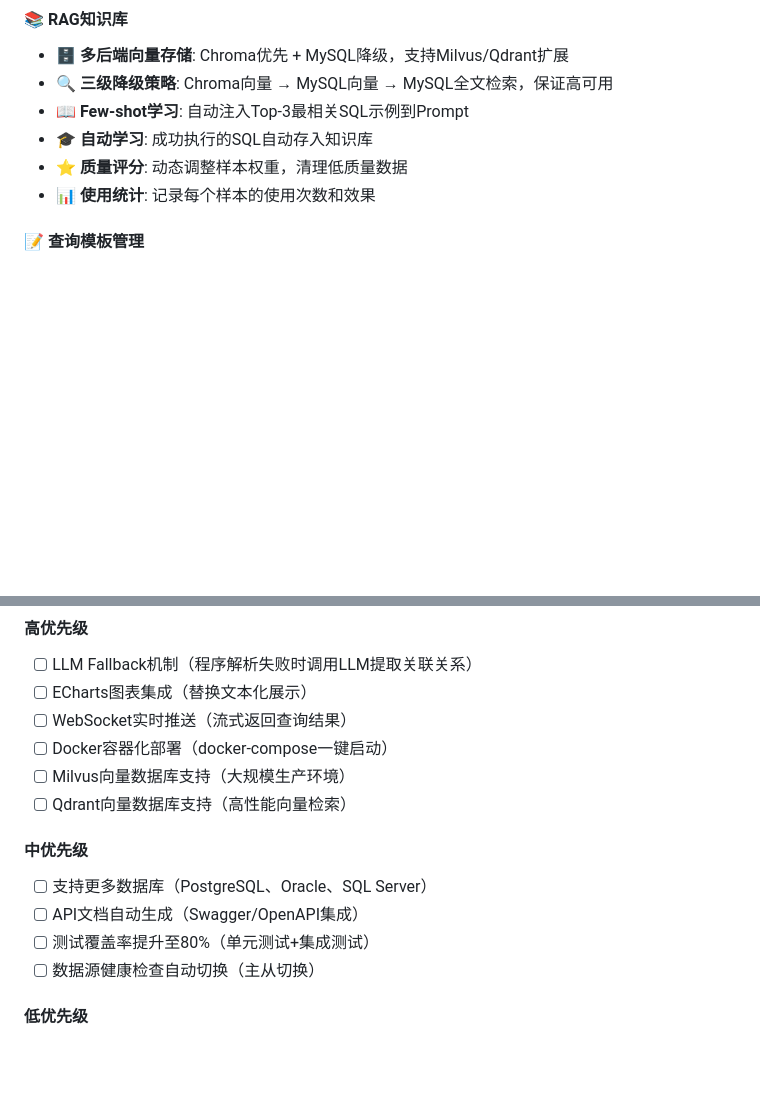
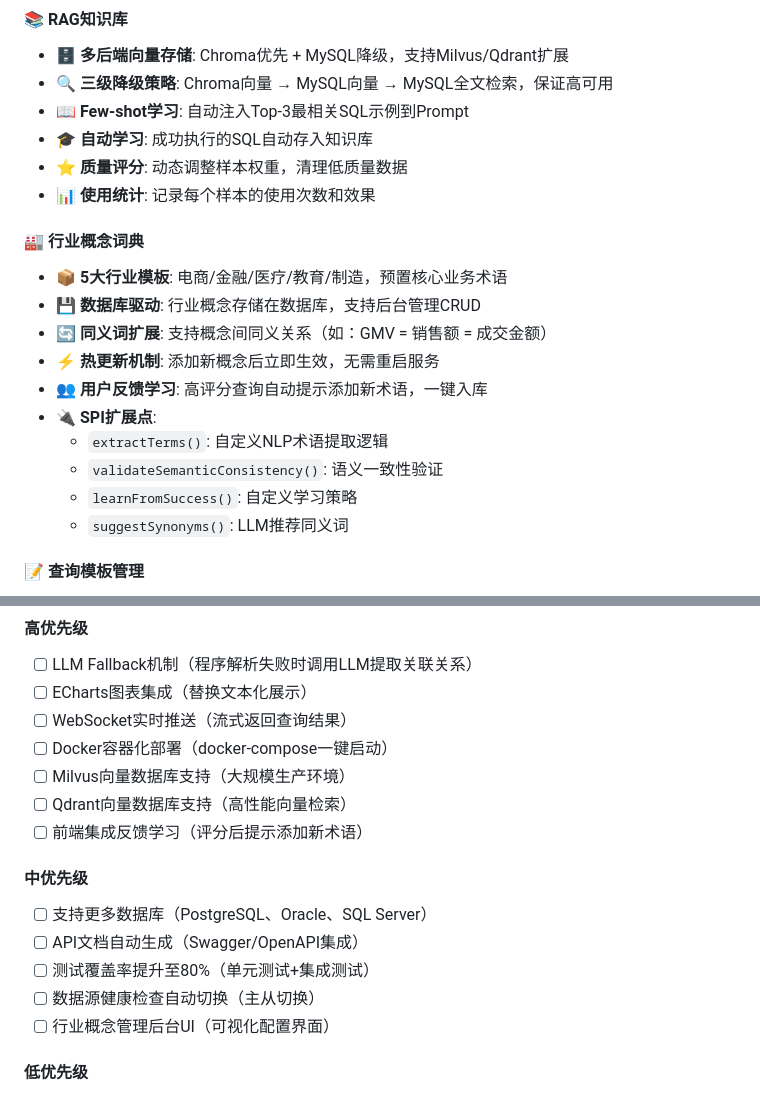
Before and after one commit to myskyfire/NL2Sql, a Markdown page: README.md, 2 parts joined by grey strips. Drawn GitHub-style; blank space fills up the shorter version.

```diff
--- a/README.md
+++ b/README.md
@@ -107,6 +110,18 @@ AI自动分析数据<br>提供业务建议
 - **🎓 自动学习**: 成功执行的SQL自动存入知识库
 - **⭐ 质量评分**: 动态调整样本权重，清理低质量数据
 - **📊 使用统计**: 记录每个样本的使用次数和效果
+
+#### 🏭 行业概念词典
+- **📦 5大行业模板**: 电商/金融/医疗/教育/制造，预置核心业务术语
+- **💾 数据库驱动**: 行业概念存储在数据库，支持后台管理CRUD
+- **🔄 同义词扩展**: 支持概念间同义关系（如：GMV = 销售额 = 成交金额）
+- **⚡ 热更新机制**: 添加新概念后立即生效，无需重启服务
+- **👥 用户反馈学习**: 高评分查询自动提示添加新术语，一键入库
+- **🔌 SPI扩展点**:
+  - `extractTerms()`: 自定义NLP术语提取逻辑
+  - `validateSemanticConsistency()`: 语义一致性验证
+  - `learnFromSuccess()`: 自定义学习策略
+  - `suggestSynonyms()`: LLM推荐同义词
 
 #### 📝 查询模板管理
 - **👤 个人模板**: 用户私有，仅自己可见
@@ -1881,12 +1940,14 @@ docker run -p 8000:8000 chromadb/chroma
 - [ ] Docker容器化部署（docker-compose一键启动）
 - [ ] Milvus向量数据库支持（大规模生产环境）
 - [ ] Qdrant向量数据库支持（高性能向量检索）
+- [ ] 前端集成反馈学习（评分后提示添加新术语）
 
 #### 中优先级
 - [ ] 支持更多数据库（PostgreSQL、Oracle、SQL Server）
 - [ ] API文档自动生成（Swagger/OpenAPI集成）
 - [ ] 测试覆盖率提升至80%（单元测试+集成测试）
 - [ ] 数据源健康检查自动切换（主从切换）
+- [ ] 行业概念管理后台UI（可视化配置界面）
 
 #### 低优先级
 - [ ] 多租户支持（隔离不同团队的数据）
```
Also changed, not shown: other parts of README.md (+47 -0 lines).
